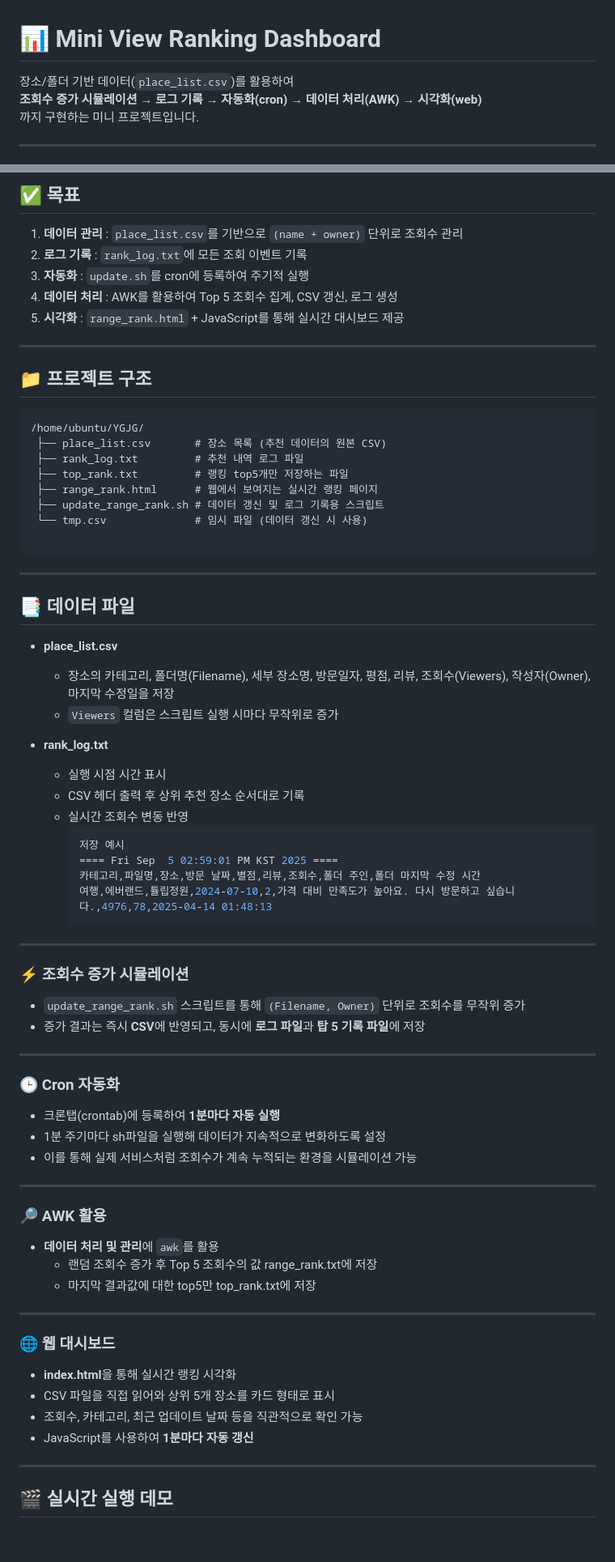
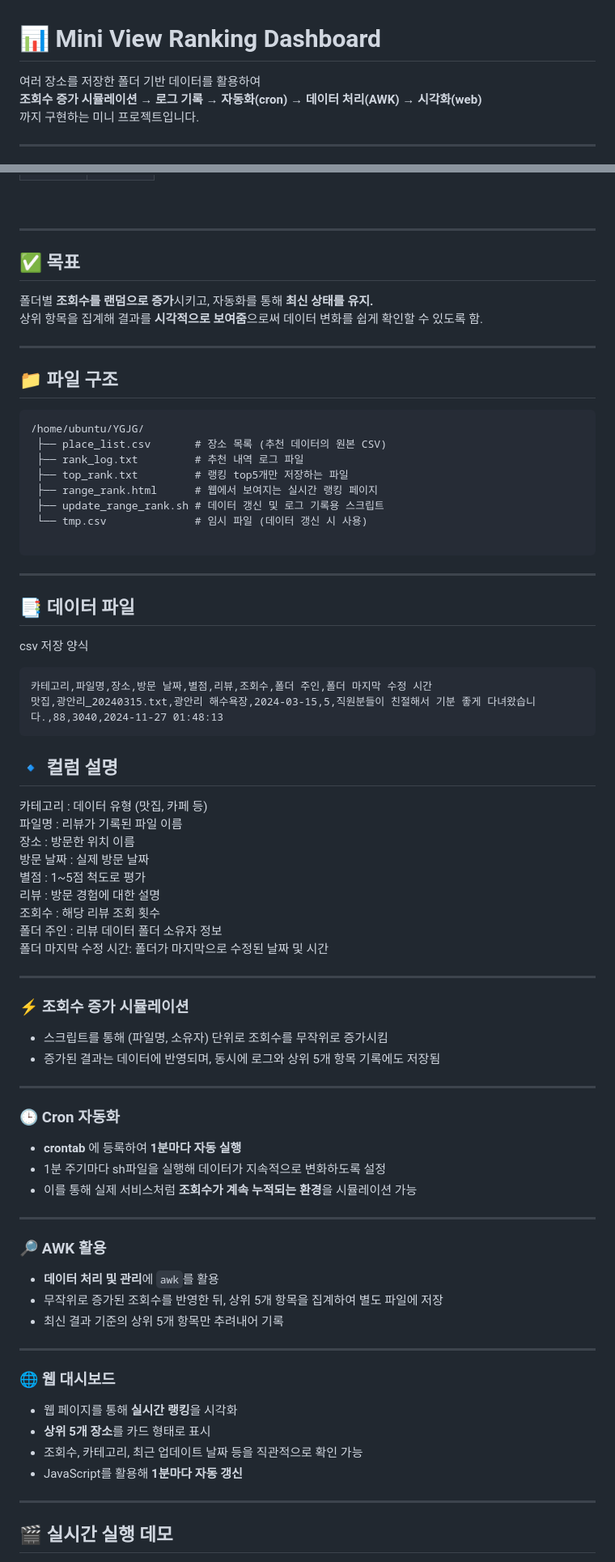
Before and after one commit to Minkyoungg0/Top5-place-views, a Markdown page: README.md, 2 parts joined by grey strips. Shown at 81% size. Rendered like a GitHub page; blank space fills up the shorter version.

Commit message:
docs: Update README.md

````diff
--- a/README.md
+++ b/README.md
@@ -1,6 +1,6 @@
 # 📊 Mini View Ranking Dashboard
 
-장소/폴더 기반 데이터(`place_list.csv`)를 활용하여
+여러 장소를 저장한 폴더 기반 데이터를 활용하여
 **조회수 증가 시뮬레이션 → 로그 기록 → 자동화(cron) → 데이터 처리(AWK) → 시각화(web)**
 까지 구현하는 미니 프로젝트입니다.
 
@@ -8,14 +29,16 @@
 
-## ✅ 목표
-1. **데이터 관리** : `place_list.csv`를 기반으로 `(name + owner)` 단위로 조회수 관리
-2. **로그 기록** : `rank_log.txt`에 모든 조회 이벤트 기록
-3. **자동화** : `update.sh`를 cron에 등록하여 주기적 실행
-4. **데이터 처리** : AWK를 활용하여 Top 5 조회수 집계, CSV 갱신, 로그 생성
-5. **시각화** : `range_rank.html` + JavaScript를 통해 실시간 대시보드 제공
+<br/>
 
 ---
 
-## 📁 프로젝트 구조
+## ✅ 목표
+
+폴더별 **조회수를 랜덤으로 증가**시키고, 자동화를 통해 **최신 상태를 유지.**<br>
+상위 항목을 집계해 결과를 **시각적으로 보여줌**으로써 데이터 변화를 쉽게 확인할 수 있도록 함.
+
+---
+
+## 📁 파일 구조
 ```
 /home/ubuntu/YGJG/
  ├── place_list.csv       # 장소 목록 (추천 데이터의 원본 CSV)
@@ -29,53 +52,52 @@
 ---
 
 ## 📑 데이터 파일
+csv 저장 양식
+```csv
+카테고리,파일명,장소,방문 날짜,별점,리뷰,조회수,폴더 주인,폴더 마지막 수정 시간
+맛집,광안리_20240315.txt,광안리 해수욕장,2024-03-15,5,직원분들이 친절해서 기분 좋게 다녀왔습니다.,88,3040,2024-11-27 01:48:13
+```
+## 🔹 컬럼 설명
+카테고리           : 데이터 유형 (맛집, 카페 등)<br>
+파일명             : 리뷰가 기록된 파일 이름<br>
+장소               : 방문한 위치 이름<br>
+방문 날짜           : 실제 방문 날짜<br>
+별점               : 1~5점 척도로 평가<br>
+리뷰               : 방문 경험에 대한 설명<br>
+조회수             : 해당 리뷰 조회 횟수<br>
+폴더 주인          : 리뷰 데이터 폴더 소유자 정보<br>
+폴더 마지막 수정 시간: 폴더가 마지막으로 수정된 날짜 및 시간
 
-- **place_list.csv**
-  - 장소의 카테고리, 폴더명(Filename), 세부 장소명, 방문일자, 평점, 리뷰, 조회수(Viewers), 작성자(Owner), 마지막 수정일을 저장
-  - `Viewers` 컬럼은 스크립트 실행 시마다 무작위로 증가
-
-- **rank_log.txt**
-  - 실행 시점 시간 표시
-  - CSV 헤더 출력 후 상위 추천 장소 순서대로 기록
-  - 실시간 조회수 변동 반영
-    ```bash
-    저장 예시
-    ==== Fri Sep  5 02:59:01 PM KST 2025 ====
-    카테고리,파일명,장소,방문 날짜,별점,리뷰,조회수,폴더 주인,폴더 마지막 수정 시간
-    여행,에버랜드,튤립정원,2024-07-10,2,가격 대비 만족도가 높아요. 다시 방문하고 싶습니다.,4976,78,2025-04-14 01:48:13
-    ```
 ---
 
 ### ⚡ 조회수 증가 시뮬레이션
-
-- `update_range_rank.sh` 스크립트를 통해 `(Filename, Owner)` 단위로 조회수를 무작위 증가
-- 증가 결과는 즉시 **CSV**에 반영되고, 동시에 **로그 파일**과 **탑 5 기록 파일**에 저장
+- 스크립트를 통해 (파일명, 소유자) 단위로 조회수를 무작위로 증가시킴
+- 증가된 결과는 데이터에 반영되며, 동시에 로그와 상위 5개 항목 기록에도 저장됨
 
 ---
 
 ### 🕒 Cron 자동화
 
-- 크론탭(crontab)에 등록하여 **1분마다 자동 실행**
+- **crontab** 에 등록하여 **1분마다 자동 실행**
 - 1분 주기마다 sh파일을 실행해 데이터가 지속적으로 변화하도록 설정
-- 이를 통해 실제 서비스처럼 조회수가 계속 누적되는 환경을 시뮬레이션 가능
+- 이를 통해 실제 서비스처럼 **조회수가 계속 누적되는 환경**을 시뮬레이션 가능
 
 ---
 
 ### 🔎 AWK 활용
 
 - **데이터 처리 및 관리**에 `awk`를 활용
-  - 랜덤 조회수 증가 후 Top 5 조회수의 값 range_rank.txt에 저장
-  - 마지막 결과값에 대한 top5만 top_rank.txt에 저장
+- 무작위로 증가된 조회수를 반영한 뒤, 상위 5개 항목을 집계하여 별도 파일에 저장
+- 최신 결과 기준의 상위 5개 항목만 추려내어 기록
 
 ---
 
 ### 🌐 웹 대시보드
 
-- **index.html**을 통해 실시간 랭킹 시각화
-- CSV 파일을 직접 읽어와 상위 5개 장소를 카드 형태로 표시
+- 웹 페이지를 통해 **실시간 랭킹**을 시각화
+- **상위 5개 장소**를 카드 형태로 표시
 - 조회수, 카테고리, 최근 업데이트 날짜 등을 직관적으로 확인 가능
-- JavaScript를 사용하여 **1분마다 자동 갱신**
-
+- JavaScript를 활용해 **1분마다 자동 갱신**
 
 ---
 
````
Also changed, not shown: other parts of README.md (+43 -16 lines).
